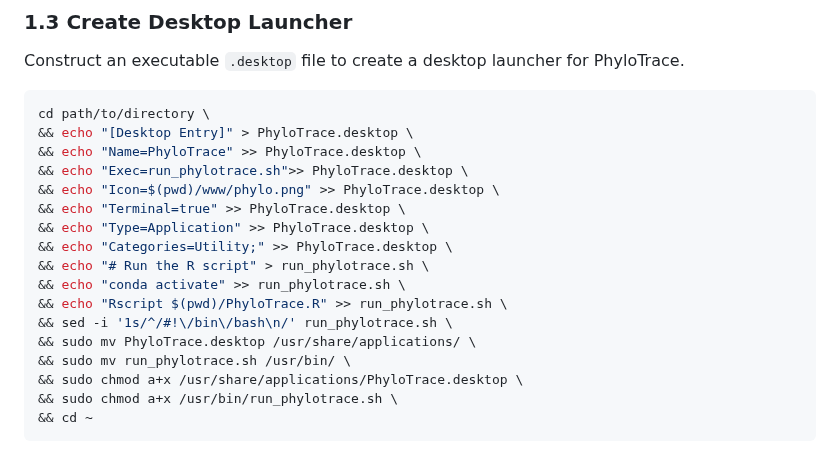
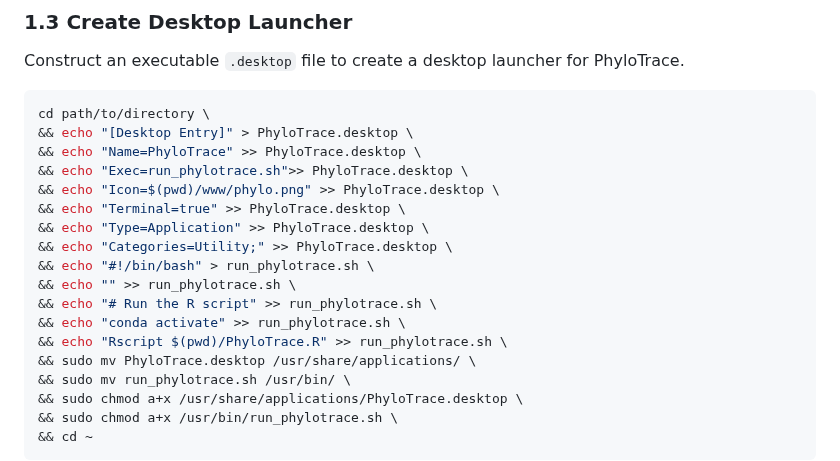
Before and after one commit to infinity-a11y/PhyloTrace, a Markdown page: README.md, the part around the change. Drawn GitHub-style.

Commit message:
Update desktop entry creation
replaced sed call by simpler to read echo

```diff
--- a/README.md
+++ b/README.md
@@ -85,10 +85,11 @@ cd path/to/directory \
 && echo "Terminal=true" >> PhyloTrace.desktop \
 && echo "Type=Application" >> PhyloTrace.desktop \
 && echo "Categories=Utility;" >> PhyloTrace.desktop \
-&& echo "# Run the R script" > run_phylotrace.sh \
+&& echo "#!/bin/bash" > run_phylotrace.sh \
+&& echo "" >> run_phylotrace.sh \
+&& echo "# Run the R script" >> run_phylotrace.sh \
 && echo "conda activate" >> run_phylotrace.sh \
 && echo "Rscript $(pwd)/PhyloTrace.R" >> run_phylotrace.sh \
-&& sed -i '1s/^/#!\/bin\/bash\n/' run_phylotrace.sh \
 && sudo mv PhyloTrace.desktop /usr/share/applications/ \
 && sudo mv run_phylotrace.sh /usr/bin/ \
 && sudo chmod a+x /usr/share/applications/PhyloTrace.desktop \
```
